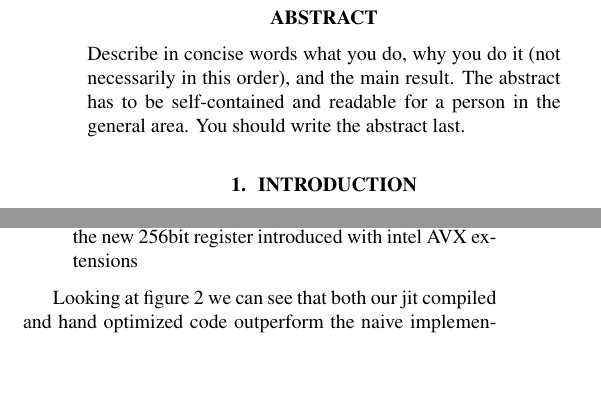
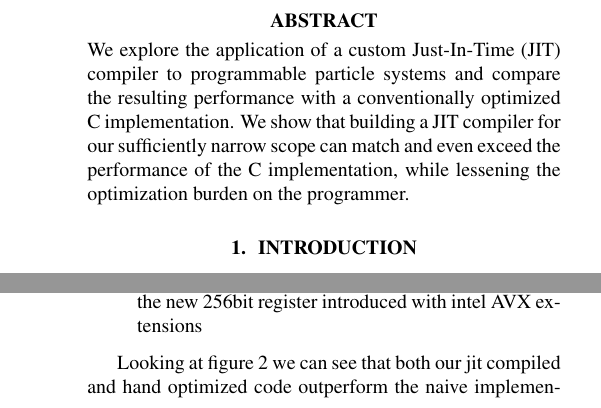
Before and after one commit to HWFNC-Particles-Project/particlesys, a LaTeX paper (documents/report.tex): two parts of the columns of pages 1 and 4 of 6 before the commit and two parts of the columns of pages 1 and 5 of 6 after it, joined at a grey line, cut so that both start at the same text, the shorter picture padded with empty space. Compiled offline with pdfLaTeX.

Commit message:
started with the abstract

```diff
--- a/documents/report.tex
+++ b/documents/report.tex
@@ -51,10 +51,17 @@
 %
 
 \begin{abstract}
-Describe in concise words what you do, why you do it (not necessarily
-in this order), and the main result.  The abstract has to be
-self-contained and readable for a person in the general area. You
-should write the abstract last.
+We explore the application of a custom Just-In-Time (JIT) compiler to
+programmable particle systems and compare the resulting performance with
+a conventionally optimized C implementation. We show that building a JIT
+compiler for our sufficiently narrow scope can match and even exceed the
+performance of the C implementation, while lessening the optimization
+burden on the programmer.
+
+%~ Describe in concise words what you do, why you do it (not necessarily
+%~ in this order), and the main result.  The abstract has to be
+%~ self-contained and readable for a person in the general area. You
+%~ should write the abstract last.
 \end{abstract}
 
 \input{1_Intro.tex}
```
